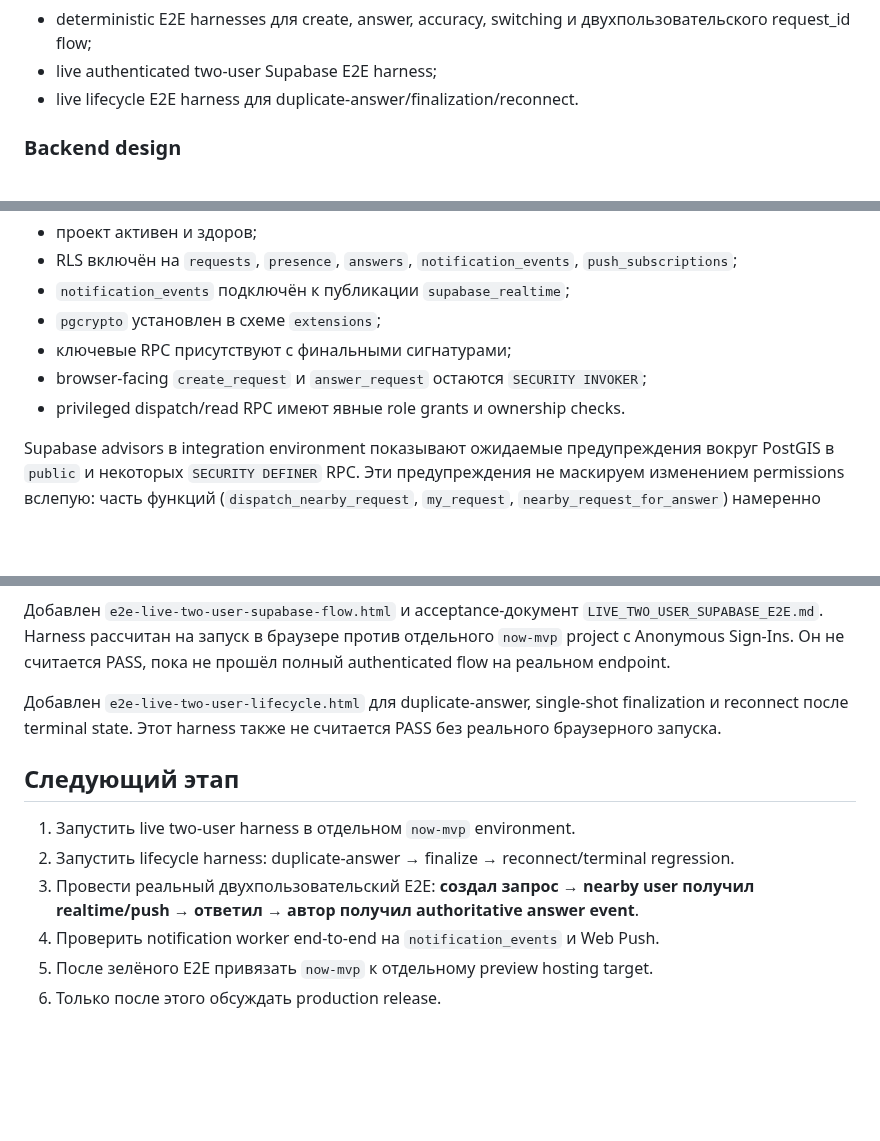
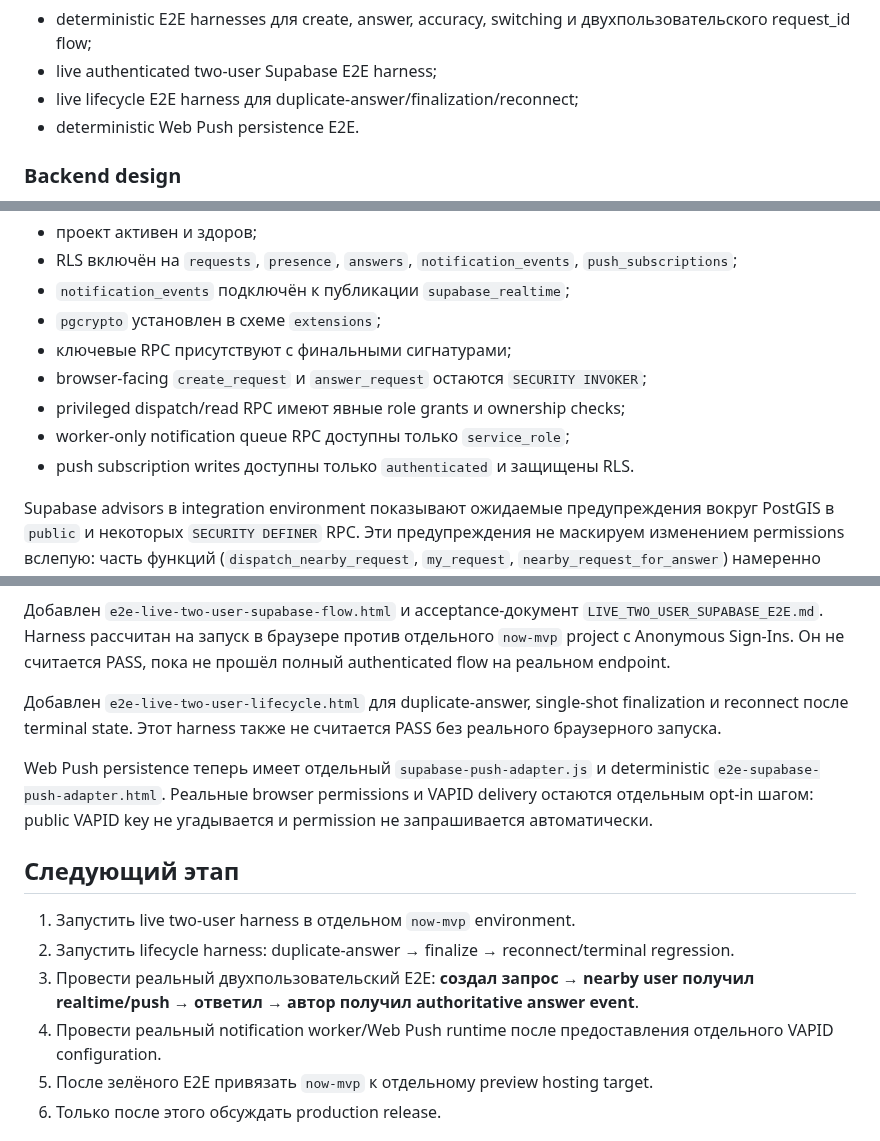
Before and after one commit to 7b964ktxpc-web/Studio, a Markdown page: now/README.md, 3 parts joined by grey strips. Rendered like a GitHub page; blank space fills up the shorter version.

Commit message:
Document Web Push persistence integration stage

```diff
--- a/now/README.md
+++ b/now/README.md
@@ -58,7 +59,8 @@
 - Supabase `answer_request` adapter contract + page bridge;
 - deterministic E2E harnesses для create, answer, accuracy, switching и двухпользовательского request_id flow;
 - live authenticated two-user Supabase E2E harness;
-- live lifecycle E2E harness для duplicate-answer/finalization/reconnect.
+- live lifecycle E2E harness для duplicate-answer/finalization/reconnect;
+- deterministic Web Push persistence E2E.
 
 ### Backend design
 - PostGIS схема для `requests`, `presence`, `answers`, `notification_events`;
@@ -87,7 +89,9 @@
 - `pgcrypto` установлен в схеме `extensions`;
 - ключевые RPC присутствуют с финальными сигнатурами;
 - browser-facing `create_request` и `answer_request` остаются `SECURITY INVOKER`;
-- privileged dispatch/read RPC имеют явные role grants и ownership checks.
+- privileged dispatch/read RPC имеют явные role grants и ownership checks;
+- worker-only notification queue RPC доступны только `service_role`;
+- push subscription writes доступны только `authenticated` и защищены RLS.
 
 Supabase advisors в integration environment показывают ожидаемые предупреждения вокруг PostGIS в `public` и некоторых `SECURITY DEFINER` RPC. Эти предупреждения не маскируем изменением permissions вслепую: часть функций (`dispatch_nearby_request`, `my_request`, `nearby_request_for_answer`) намеренно является privileged API с проверками `auth.uid()` внутри.
 
@@ -105,12 +109,14 @@ Browser seams для create и answer уже соответствуют зафи
 
 Добавлен `e2e-live-two-user-lifecycle.html` для duplicate-answer, single-shot finalization и reconnect после terminal state. Этот harness также не считается PASS без реального браузерного запуска.
 
+Web Push persistence теперь имеет отдельный `supabase-push-adapter.js` и deterministic `e2e-supabase-push-adapter.html`. Реальные browser permissions и VAPID delivery остаются отдельным opt-in шагом: public VAPID key не угадывается и permission не запрашивается автоматически.
+
 ## Следующий этап
 
 1. Запустить live two-user harness в отдельном `now-mvp` environment.
 2. Запустить lifecycle harness: duplicate-answer → finalize → reconnect/terminal regression.
 3. Провести реальный двухпользовательский E2E: **создал запрос → nearby user получил realtime/push → ответил → автор получил authoritative answer event**.
-4. Проверить notification worker end-to-end на `notification_events` и Web Push.
+4. Провести реальный notification worker/Web Push runtime после предоставления отдельного VAPID configuration.
 5. После зелёного E2E привязать `now-mvp` к отдельному preview hosting target.
 6. Только после этого обсуждать production release.
 
```
Also changed, not shown: other parts of now/README.md (+1 -0 lines).
